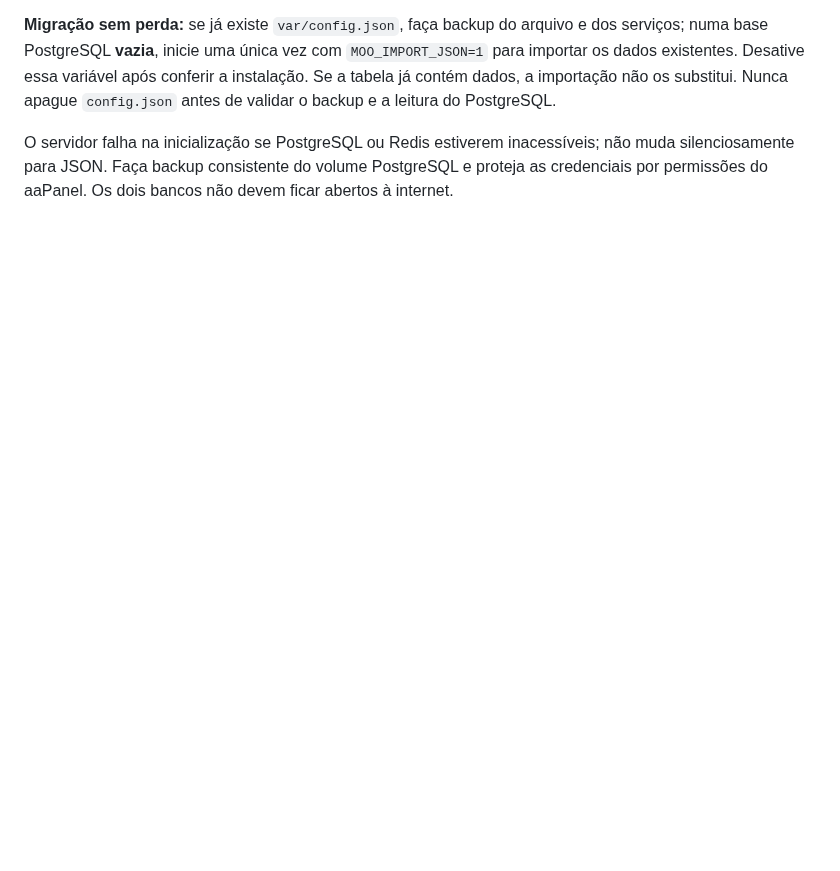
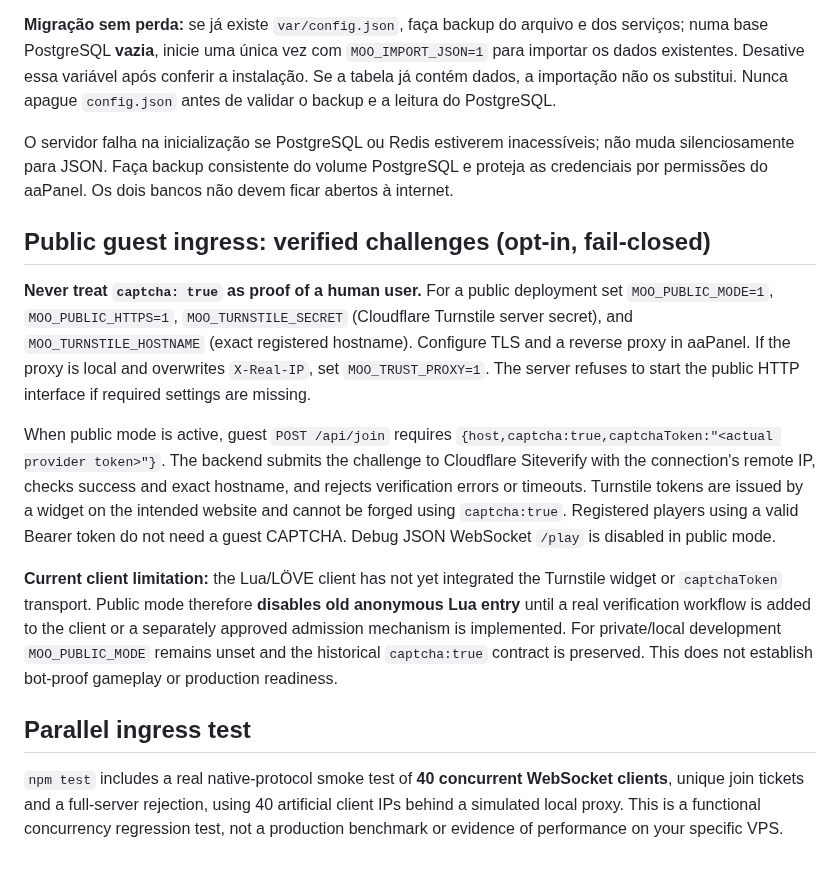
Before and after one commit to SrTristeSad/Moo-Quest, a Markdown page: server-v2/README.md, the part around the change. Drawn GitHub-style; blank space fills up the shorter version.

Commit message:
docs(v2): verified public guest challenge, private development compatibility and 40-client tests

```diff
--- a/server-v2/README.md
+++ b/server-v2/README.md
@@ -171,3 +171,38 @@ O servidor falha na inicialização se PostgreSQL ou Redis estiverem
 inacessíveis; não muda silenciosamente para JSON. Faça backup consistente
 do volume PostgreSQL e proteja as credenciais por permissões do aaPanel.
 Os dois bancos não devem ficar abertos à internet.
+
+## Public guest ingress: verified challenges (opt-in, fail-closed)
+
+**Never treat `captcha: true` as proof of a human user.** For a public
+deployment set `MOO_PUBLIC_MODE=1`, `MOO_PUBLIC_HTTPS=1`,
+`MOO_TURNSTILE_SECRET` (Cloudflare Turnstile server secret), and
+`MOO_TURNSTILE_HOSTNAME` (exact registered hostname). Configure TLS and
+a reverse proxy in aaPanel. If the proxy is local and overwrites
+`X-Real-IP`, set `MOO_TRUST_PROXY=1`. The server refuses to start the
+public HTTP interface if required settings are missing.
+
+When public mode is active, guest `POST /api/join` requires
+`{host,captcha:true,captchaToken:"<actual provider token>"}`.
+The backend submits the challenge to Cloudflare Siteverify with the
+connection's remote IP, checks success and exact hostname, and rejects
+verification errors or timeouts. Turnstile tokens are issued by a widget
+on the intended website and cannot be forged using `captcha:true`.
+Registered players using a valid Bearer token do not need a guest
+CAPTCHA. Debug JSON WebSocket `/play` is disabled in public mode.
+
+**Current client limitation:** the Lua/LÖVE client has not yet integrated
+the Turnstile widget or `captchaToken` transport. Public mode therefore
+**disables old anonymous Lua entry** until a real verification workflow
+is added to the client or a separately approved admission mechanism is
+implemented. For private/local development `MOO_PUBLIC_MODE` remains
+unset and the historical `captcha:true` contract is preserved.
+This does not establish bot-proof gameplay or production readiness.
+
+## Parallel ingress test
+
+`npm test` includes a real native-protocol smoke test of **40
+concurrent WebSocket clients**, unique join tickets and a full-server
+rejection, using 40 artificial client IPs behind a simulated local proxy.
+This is a functional concurrency regression test, not a production
+benchmark or evidence of performance on your specific VPS.
```
